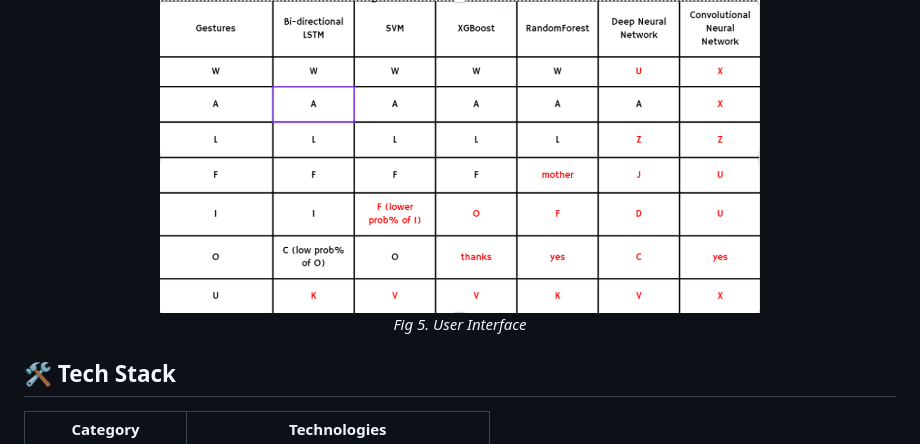
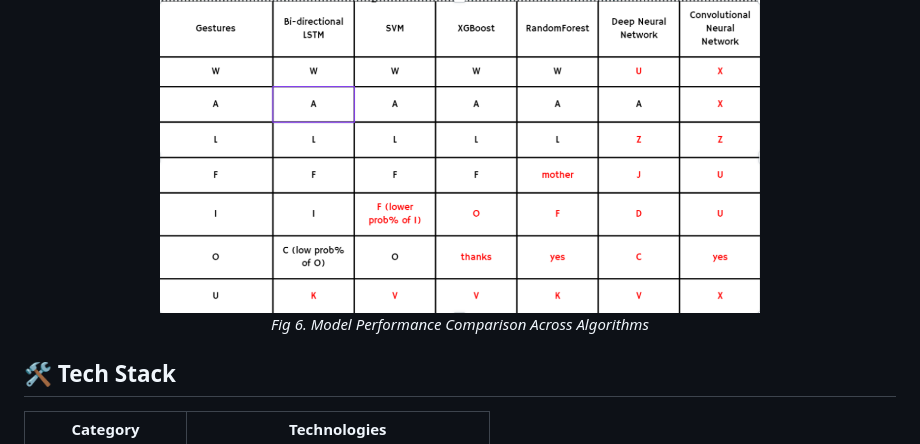
Before and after one commit to mahekupadhye31/Deep-learning-enabled-smart-glove, a Markdown page: README.md, the part around the change printed below. Drawn GitHub-style.

```diff
--- a/README.md
+++ b/README.md
@@ -141,7 +141,7 @@ void loop() {
 <p align="center">
   <img src="templates/comparison.png" alt="comparison" width="600"/>
   <br>
-  <em>Fig 5. User Interface</em>
+  <em>Fig 6. Model Performance Comparison Across Algorithms </em>
 </p>
 
 ## 🛠️ Tech Stack
```
Also changed, not shown: other parts of README.md (+1 -1 lines).
